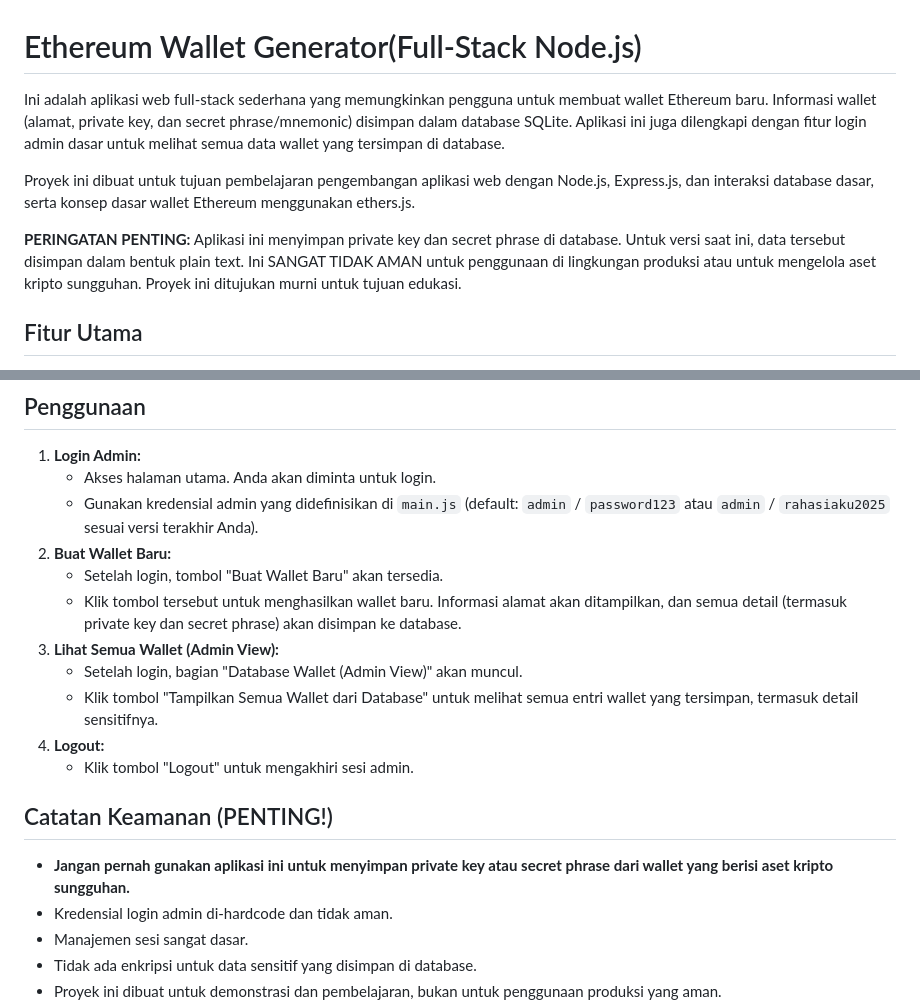
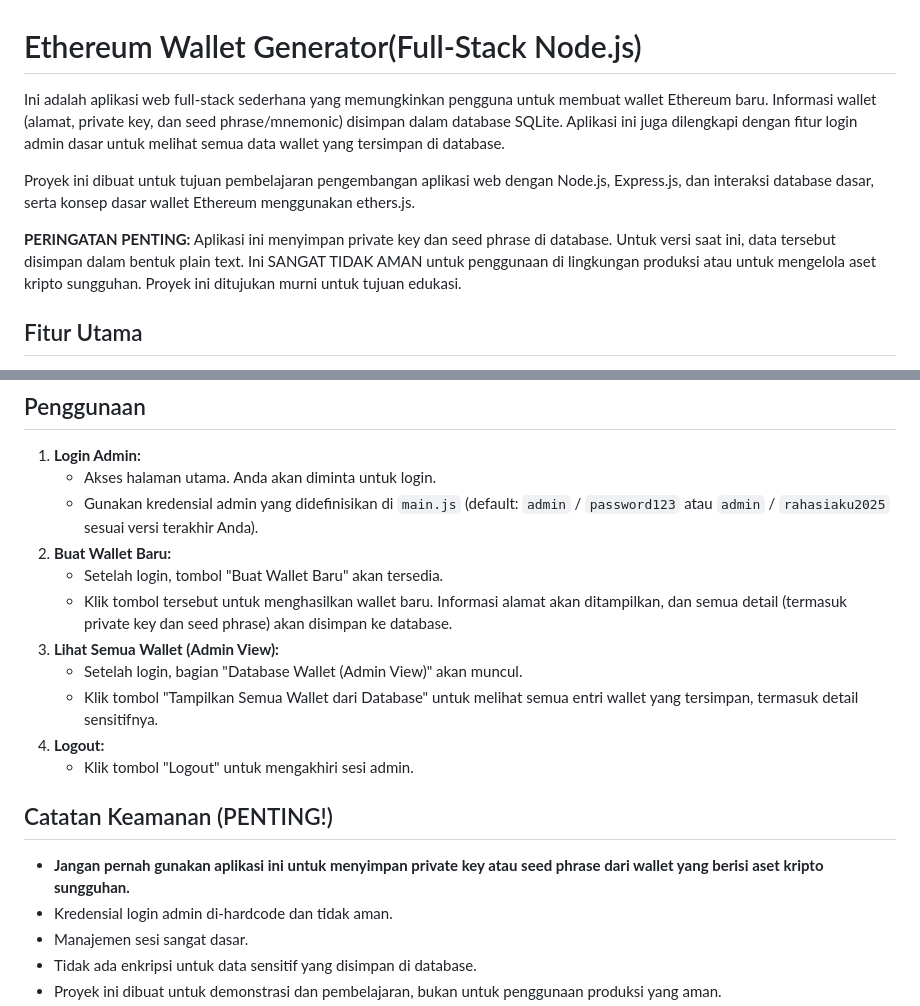
Before and after one commit to andre4freelance/ethereum-wallet-generator, a Markdown page: README.md, 2 parts joined by grey strips. Rendered like a GitHub page.

```diff
--- a/README.md
+++ b/README.md
@@ -1,10 +1,10 @@
 # Ethereum Wallet Generator(Full-Stack Node.js)
 
-Ini adalah aplikasi web full-stack sederhana yang memungkinkan pengguna untuk membuat wallet Ethereum baru. Informasi wallet (alamat, private key, dan secret phrase/mnemonic) disimpan dalam database SQLite. Aplikasi ini juga dilengkapi dengan fitur login admin dasar untuk melihat semua data wallet yang tersimpan di database.
+Ini adalah aplikasi web full-stack sederhana yang memungkinkan pengguna untuk membuat wallet Ethereum baru. Informasi wallet (alamat, private key, dan seed phrase/mnemonic) disimpan dalam database SQLite. Aplikasi ini juga dilengkapi dengan fitur login admin dasar untuk melihat semua data wallet yang tersimpan di database.
 
 Proyek ini dibuat untuk tujuan pembelajaran pengembangan aplikasi web dengan Node.js, Express.js, dan interaksi database dasar, serta konsep dasar wallet Ethereum menggunakan ethers.js.
 
-**PERINGATAN PENTING:** Aplikasi ini menyimpan private key dan secret phrase di database. Untuk versi saat ini, data tersebut disimpan dalam bentuk plain text. Ini SANGAT TIDAK AMAN untuk penggunaan di lingkungan produksi atau untuk mengelola aset kripto sungguhan. Proyek ini ditujukan murni untuk tujuan edukasi.
+**PERINGATAN PENTING:** Aplikasi ini menyimpan private key dan seed phrase di database. Untuk versi saat ini, data tersebut disimpan dalam bentuk plain text. Ini SANGAT TIDAK AMAN untuk penggunaan di lingkungan produksi atau untuk mengelola aset kripto sungguhan. Proyek ini ditujukan murni untuk tujuan edukasi.
 
 ## Fitur Utama
 
@@ -96,7 +96,7 @@ project-root/
     * Gunakan kredensial admin yang didefinisikan di `main.js` (default: `admin` / `password123` atau `admin` / `rahasiaku2025` sesuai versi terakhir Anda).
 2.  **Buat Wallet Baru:**
     * Setelah login, tombol "Buat Wallet Baru" akan tersedia.
-    * Klik tombol tersebut untuk menghasilkan wallet baru. Informasi alamat akan ditampilkan, dan semua detail (termasuk private key dan secret phrase) akan disimpan ke database.
+    * Klik tombol tersebut untuk menghasilkan wallet baru. Informasi alamat akan ditampilkan, dan semua detail (termasuk private key dan seed phrase) akan disimpan ke database.
 3.  **Lihat Semua Wallet (Admin View):**
     * Setelah login, bagian "Database Wallet (Admin View)" akan muncul.
     * Klik tombol "Tampilkan Semua Wallet dari Database" untuk melihat semua entri wallet yang tersimpan, termasuk detail sensitifnya.
@@ -105,7 +105,7 @@ project-root/
 
 ## Catatan Keamanan (PENTING!)
 
-* **Jangan pernah gunakan aplikasi ini untuk menyimpan private key atau secret phrase dari wallet yang berisi aset kripto sungguhan.**
+* **Jangan pernah gunakan aplikasi ini untuk menyimpan private key atau seed phrase dari wallet yang berisi aset kripto sungguhan.**
 * Kredensial login admin di-hardcode dan tidak aman.
 * Manajemen sesi sangat dasar.
 * Tidak ada enkripsi untuk data sensitif yang disimpan di database.
```
